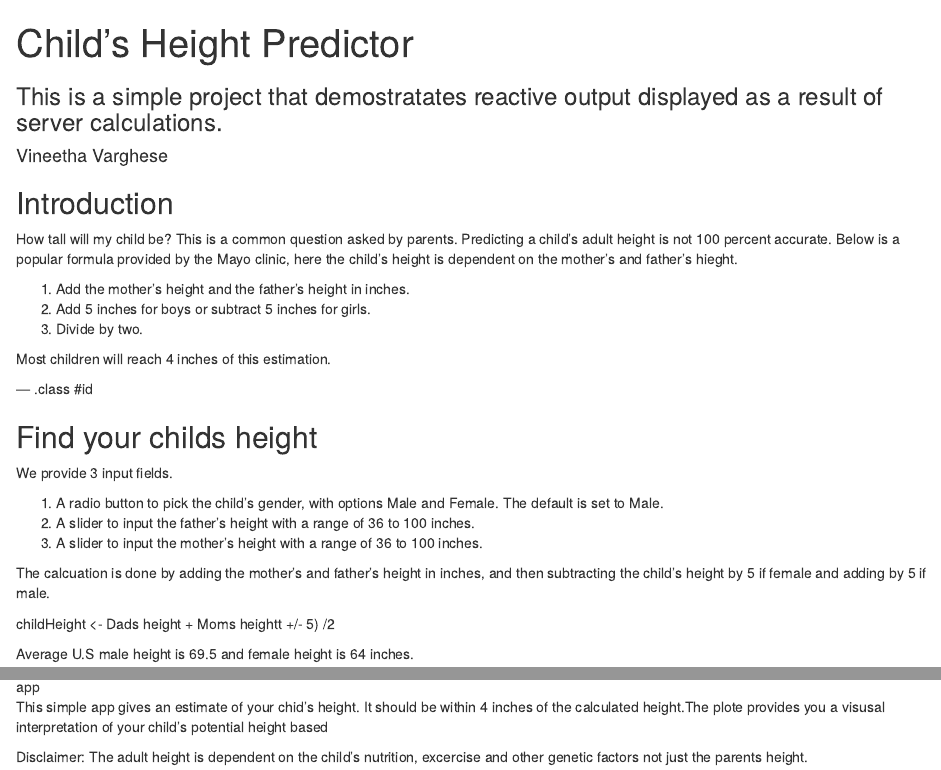
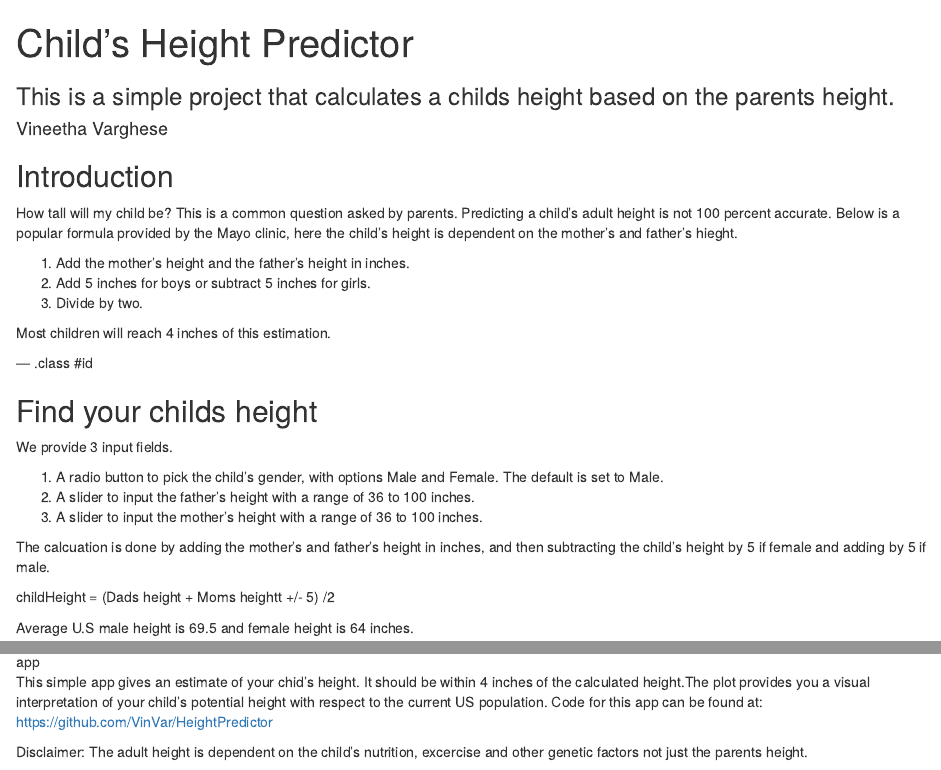
Before and after one commit to VinVar/HeightPredictor, an R Markdown document (index.Rmd): the page in a window 1100 px wide, from its top, and a second part further down, joined at a grey line. Rendered offline with R 4.5, knitr and Pandoc, with nearby package versions.

Commit message:
Changes to index.rmd

```diff
--- a/index.Rmd
+++ b/index.Rmd
@@ -1,8 +1,8 @@
 ---
 title       : Child's Height Predictor
-subtitle    : This is a simple project that demostratates reactive output displayed as a result of server calculations.
+subtitle    : This is a simple project that calculates a childs height based on the parents height.
 author      : Vineetha Varghese
-job         :
+job         : Use arrow keys to move accross pages
 framework   : io2012        # {io2012, html5slides, shower, dzslides, ...}
 highlighter : highlight.js  # {highlight.js, prettify, highlight}
 hitheme     : tomorrow      #
@@ -34,7 +34,7 @@ We provide 3 input fields.
 
 The calcuation is done by adding the mother's and father's height in inches, and then subtracting the child's height by 5 if female and adding by 5 if male.
 
-childHeight <- Dads height + Moms heightt +/- 5) /2
+childHeight = (Dads height + Moms heightt +/- 5) /2
 
 Average U.S male height is 69.5 and female height is 64 inches.
 
@@ -56,6 +56,6 @@ ggplot(aes(gender, height), data=df) + geom_bar(stat="identity", width=0.2,aes(f
 
 ![app](app.png)
 
-This simple app gives an estimate of your chid's height. It should be within 4 inches of the calculated height.The plote provides you a visusal interpretation of your child's potential height based
+This simple app gives an estimate of your chid's height. It should be within 4 inches of the calculated height.The plot provides you a visual interpretation of your child's potential height with respect to the current US population. Code for this app can be found at: https://github.com/VinVar/HeightPredictor
 
 Disclaimer: The adult height is dependent on the child's nutrition, excercise and other genetic factors not just the parents height.
```
Also changed, not shown: ui.R (+6 -2 lines), index.html, index.md, 1 other file.
